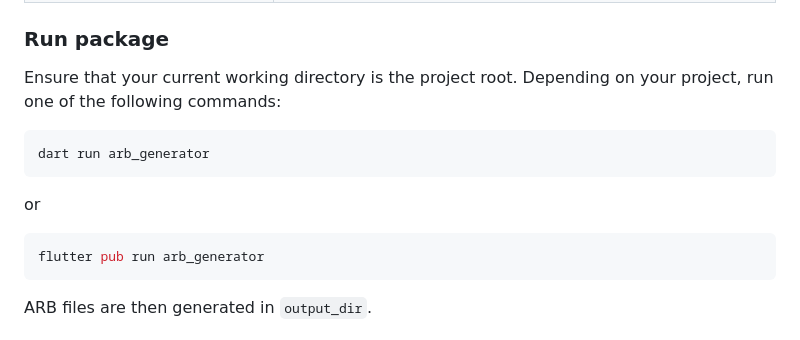
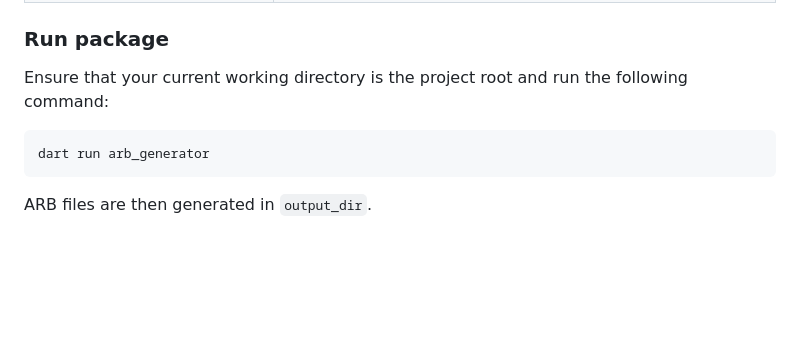
Before and after one commit to defuncart/arb_generator, a Markdown page: README.md, the part around the change printed below. Drawn GitHub-style; blank space fills up the shorter version.

Commit message:
Update documentation

````diff
--- a/README.md
+++ b/README.md
@@ -74,16 +74,10 @@ arb_generator:
 
 ### Run package
 
-Ensure that your current working directory is the project root. Depending on your project, run one of the following commands:
+Ensure that your current working directory is the project root and run the following command:
 
 ```sh
 dart run arb_generator
-```
-
-or
-
-```sh
-flutter pub run arb_generator
 ```
 
 ARB files are then generated in `output_dir`.
````
Also changed, not shown: other parts of README.md (+1 -1 lines).
